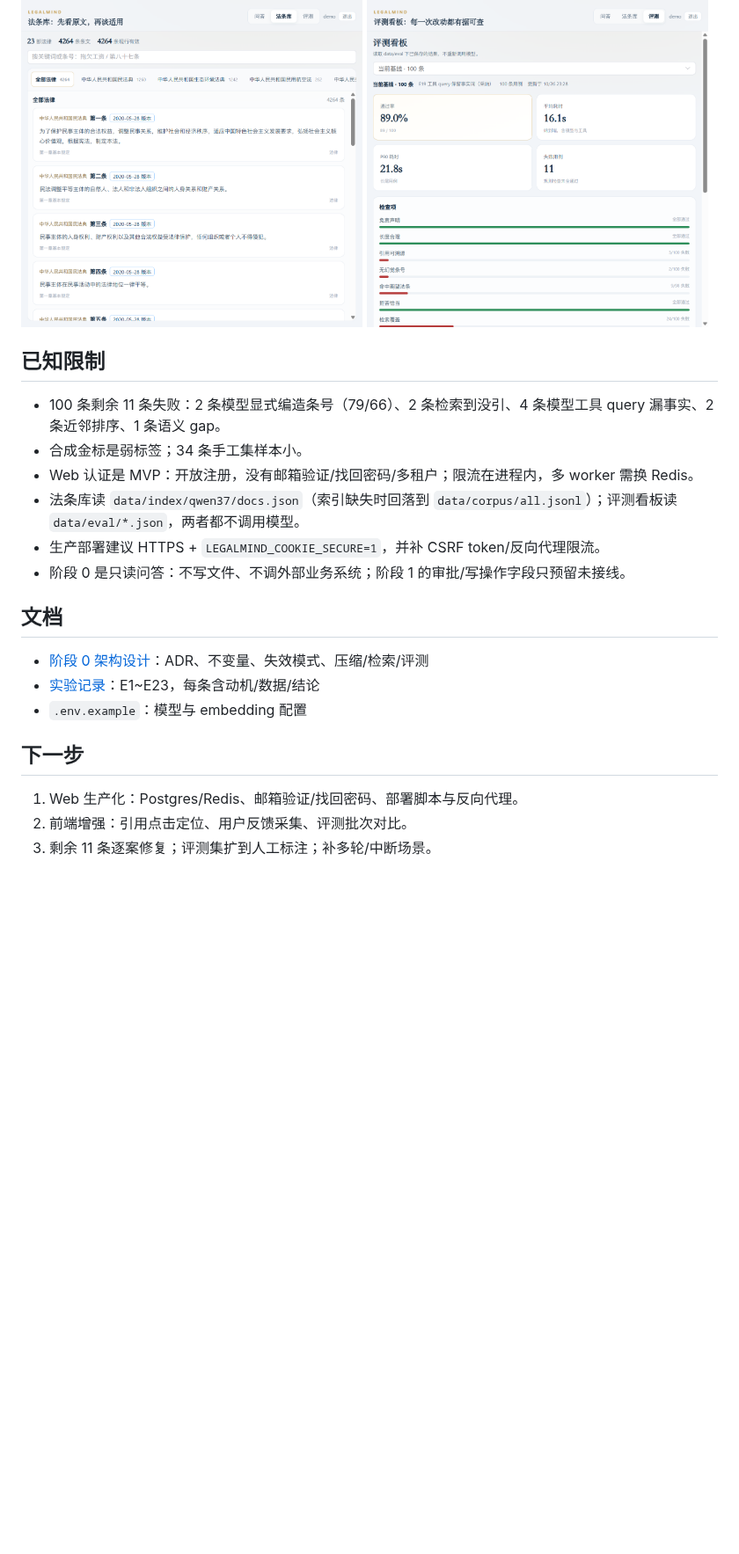
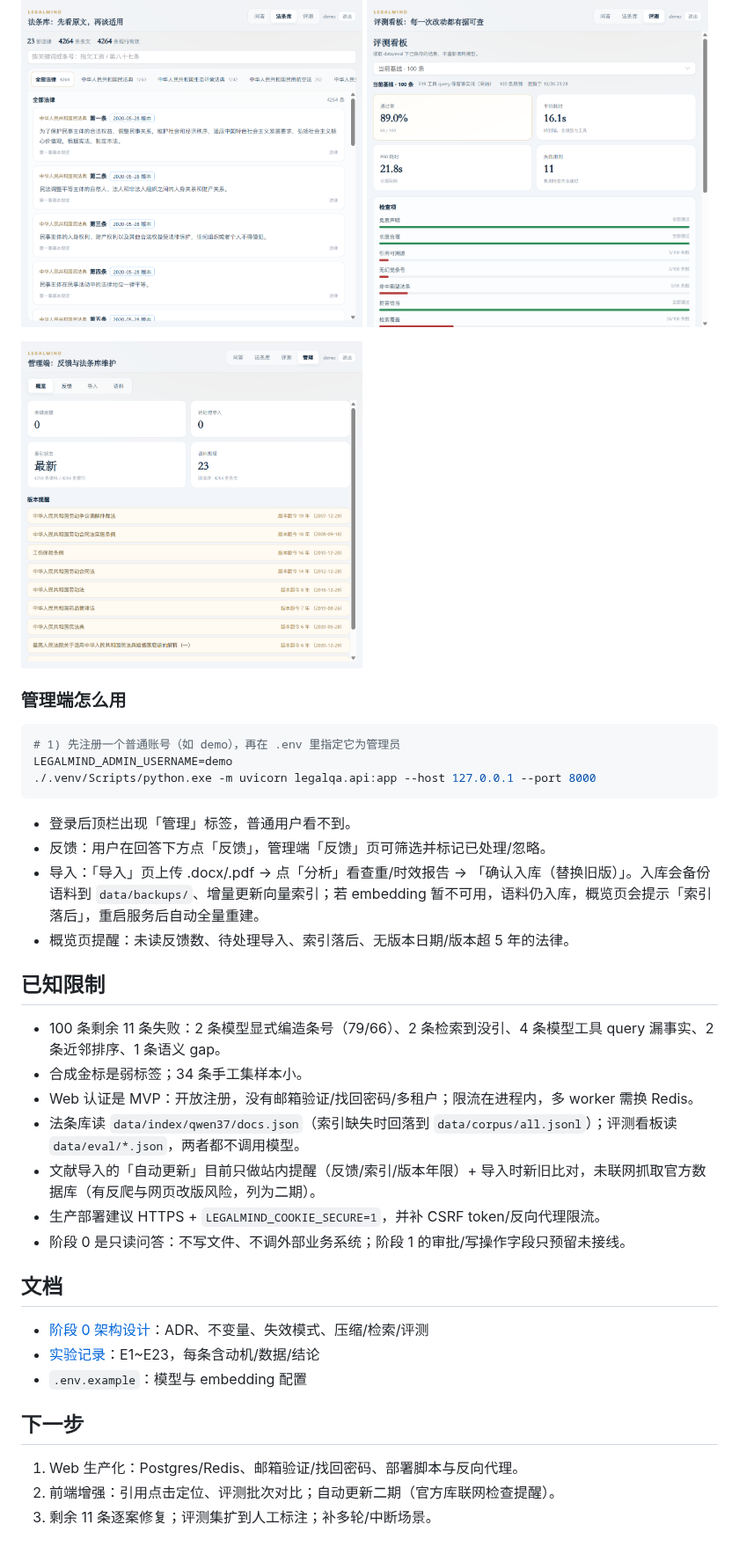
Before and after one commit to cczzcoder/LegalQA, a Markdown page: README.md, the part around one of its changes. Shown at 88% size. Rendered like a GitHub page; pictures changed too: docs/assets/web-admin.png (added); blank space fills up the shorter version.

````diff
--- a/README.md
+++ b/README.md
@@ -122,12 +129,30 @@ npm run build
   <img src="docs/assets/web-eval.png" width="49%" alt="评测看板" />
 </p>
 
+<p>
+  <img src="docs/assets/web-admin.png" width="49%" alt="管理端概览" />
+</p>
+
+### 管理端怎么用
+
+```bash
+# 1) 先注册一个普通账号（如 demo），再在 .env 里指定它为管理员
+LEGALMIND_ADMIN_USERNAME=demo
+./.venv/Scripts/python.exe -m uvicorn legalqa.api:app --host 127.0.0.1 --port 8000
+```
+
+- 登录后顶栏出现「管理」标签，普通用户看不到。
+- 反馈：用户在回答下方点「反馈」，管理端「反馈」页可筛选并标记已处理/忽略。
+- 导入：「导入」页上传 .docx/.pdf → 点「分析」看查重/时效报告 → 「确认入库（替换旧版）」。入库会备份语料到 `data/backups/`、增量更新向量索引；若 embedding 暂不可用，语料仍入库，概览页会提示「索引落后」，重启服务后自动全量重建。
+- 概览页提醒：未读反馈数、待处理导入、索引落后、无版本日期/版本超 5 年的法律。
+
 ## 已知限制
 
 - 100 条剩余 11 条失败：2 条模型显式编造条号（79/66）、2 条检索到没引、4 条模型工具 query 漏事实、2 条近邻排序、1 条语义 gap。
 - 合成金标是弱标签；34 条手工集样本小。
 - Web 认证是 MVP：开放注册，没有邮箱验证/找回密码/多租户；限流在进程内，多 worker 需换 Redis。
 - 法条库读 `data/index/qwen37/docs.json`（索引缺失时回落到 `data/corpus/all.jsonl`）；评测看板读 `data/eval/*.json`，两者都不调用模型。
+- 文献导入的「自动更新」目前只做站内提醒（反馈/索引/版本年限）+ 导入时新旧比对，未联网抓取官方数据库（有反爬与网页改版风险，列为二期）。
 - 生产部署建议 HTTPS + `LEGALMIND_COOKIE_SECURE=1`，并补 CSRF token/反向代理限流。
 - 阶段 0 是只读问答：不写文件、不调外部业务系统；阶段 1 的审批/写操作字段只预留未接线。
 
@@ -140,5 +165,5 @@ npm run build
 ## 下一步
 
 1. Web 生产化：Postgres/Redis、邮箱验证/找回密码、部署脚本与反向代理。
-2. 前端增强：引用点击定位、用户反馈采集、评测批次对比。
+2. 前端增强：引用点击定位、评测批次对比；自动更新二期（官方库联网检查提醒）。
 3. 剩余 11 条逐案修复；评测集扩到人工标注；补多轮/中断场景。
````
Also changed, not shown: other parts of README.md (+11 -4 lines), docs/实验记录.md (+30 -0 lines), 15 other files.
